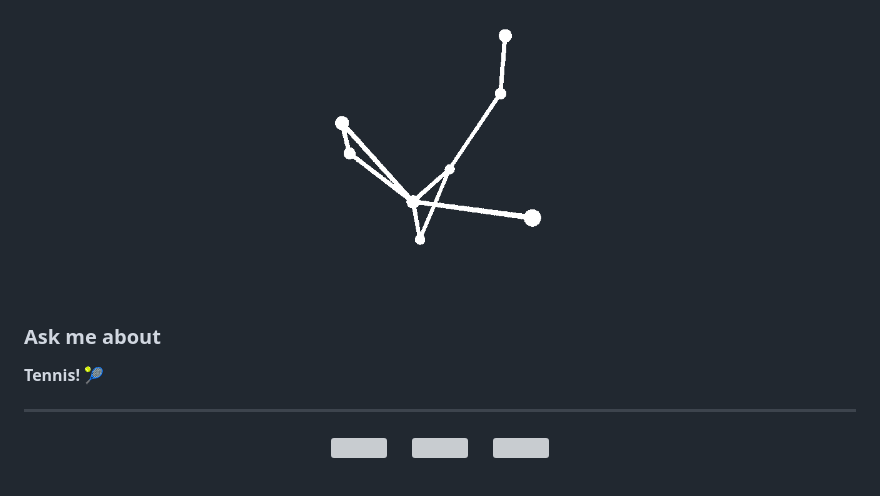
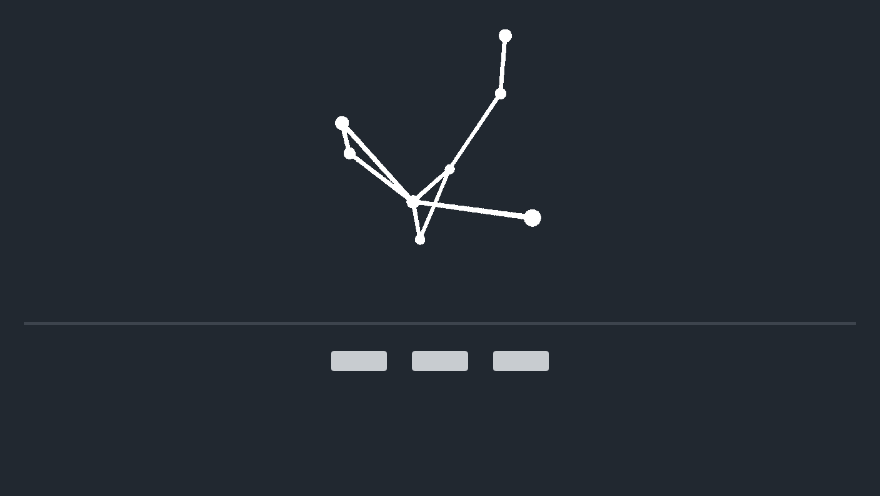
Before and after one commit to sanchit1606/sanchit1606, a Markdown page: README.md, the part around one of its changes. GitHub-like rendering; blank space fills up the shorter version; grey boxes are pictures that could not be loaded.

Commit message:
Update README: center align greetings, remove Ask me about section, add Follow on GitHub button

```diff
--- a/README.md
+++ b/README.md
@@ -44,10 +48,6 @@ Hi, I'm **Sanchit** and currently in my final year of bachelors in Computer Engi
 
 </div>
 
-### Ask me about
-
-**Tennis!** 🎾
-
 ---
 
 <div align="center">
```
Also changed, not shown: other parts of README.md (+10 -0 lines).
